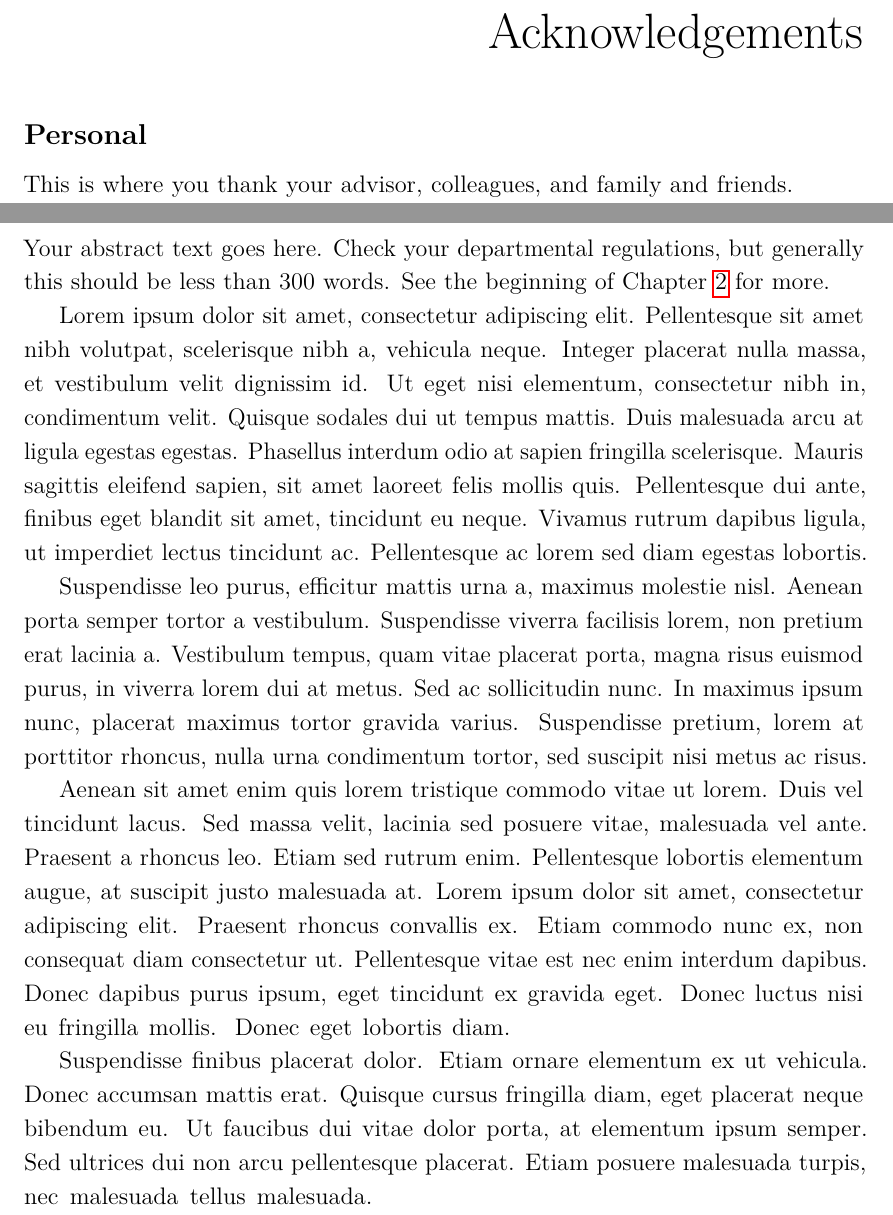
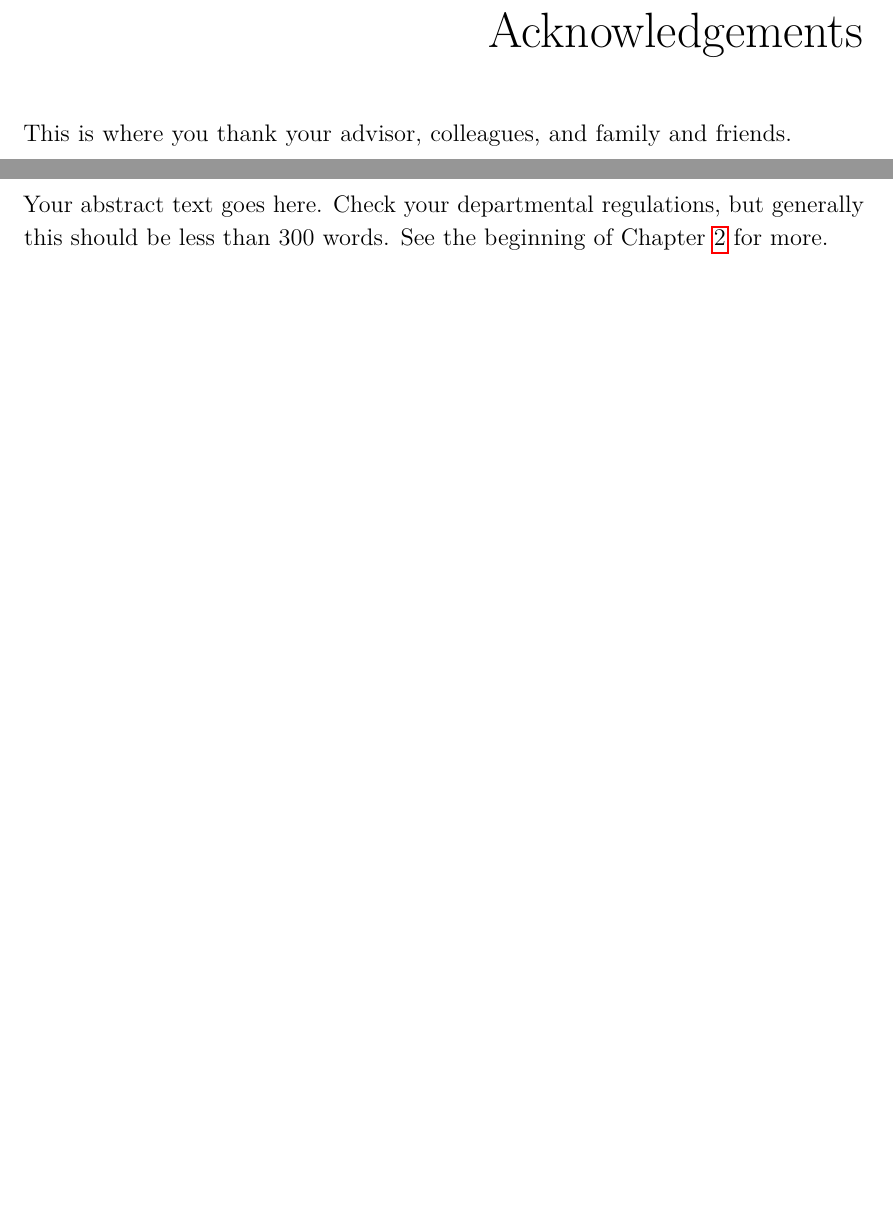
Before and after one commit to aknandi/thesis, a LaTeX thesis (Oxford_Thesis.tex, which reads text/abstract.tex, text/acknowledgements.tex): two parts of pages 5 and 7 of 34, joined at a grey line, cut so that both start at the same text, the shorter picture padded with empty space. Compiled offline with pdfLaTeX.

Commit message:
remove extra text

```diff
--- a/text/abstract.tex
+++ b/text/abstract.tex
@@ -1,9 +1 @@
 Your abstract text goes here.  Check your departmental regulations, but generally this should be less than 300 words.  See the beginning of Chapter~\ref{ch:2-litreview} for more.
-
-Lorem ipsum dolor sit amet, consectetur adipiscing elit. Pellentesque sit amet nibh volutpat, scelerisque nibh a, vehicula neque. Integer placerat nulla massa, et vestibulum velit dignissim id. Ut eget nisi elementum, consectetur nibh in, condimentum velit. Quisque sodales dui ut tempus mattis. Duis malesuada arcu at ligula egestas egestas. Phasellus interdum odio at sapien fringilla scelerisque. Mauris sagittis eleifend sapien, sit amet laoreet felis mollis quis. Pellentesque dui ante, finibus eget blandit sit amet, tincidunt eu neque. Vivamus rutrum dapibus ligula, ut imperdiet lectus tincidunt ac. Pellentesque ac lorem sed diam egestas lobortis.
-
-Suspendisse leo purus, efficitur mattis urna a, maximus molestie nisl. Aenean porta semper tortor a vestibulum. Suspendisse viverra facilisis lorem, non pretium erat lacinia a. Vestibulum tempus, quam vitae placerat porta, magna risus euismod purus, in viverra lorem dui at metus. Sed ac sollicitudin nunc. In maximus ipsum nunc, placerat maximus tortor gravida varius. Suspendisse pretium, lorem at porttitor rhoncus, nulla urna condimentum tortor, sed suscipit nisi metus ac risus.
-
-Aenean sit amet enim quis lorem tristique commodo vitae ut lorem. Duis vel tincidunt lacus. Sed massa velit, lacinia sed posuere vitae, malesuada vel ante. Praesent a rhoncus leo. Etiam sed rutrum enim. Pellentesque lobortis elementum augue, at suscipit justo malesuada at. Lorem ipsum dolor sit amet, consectetur adipiscing elit. Praesent rhoncus convallis ex. Etiam commodo nunc ex, non consequat diam consectetur ut. Pellentesque vitae est nec enim interdum dapibus. Donec dapibus purus ipsum, eget tincidunt ex gravida eget. Donec luctus nisi eu fringilla mollis. Donec eget lobortis diam.
-
-Suspendisse finibus placerat dolor. Etiam ornare elementum ex ut vehicula. Donec accumsan mattis erat. Quisque cursus fringilla diam, eget placerat neque bibendum eu. Ut faucibus dui vitae dolor porta, at elementum ipsum semper. Sed ultrices dui non arcu pellentesque placerat. Etiam posuere malesuada turpis, nec malesuada tellus malesuada.
--- a/text/acknowledgements.tex
+++ b/text/acknowledgements.tex
@@ -1,3 +1,2 @@
-\subsection*{Personal}
 
 This is where you thank your advisor, colleagues, and family and friends.
```
Also changed, not shown: Oxford_Thesis.pdf, text/acknowledgements.tex (12 more changed lines).
